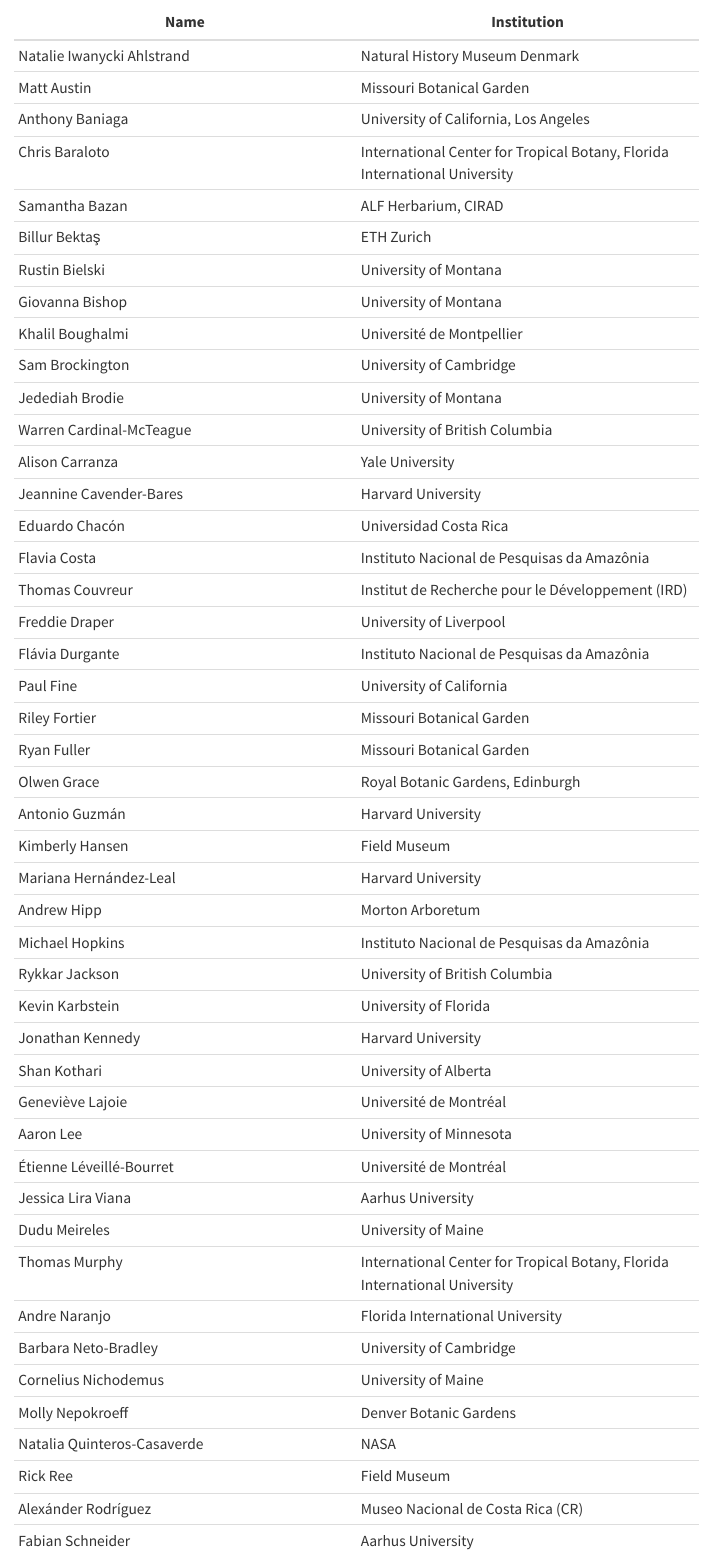
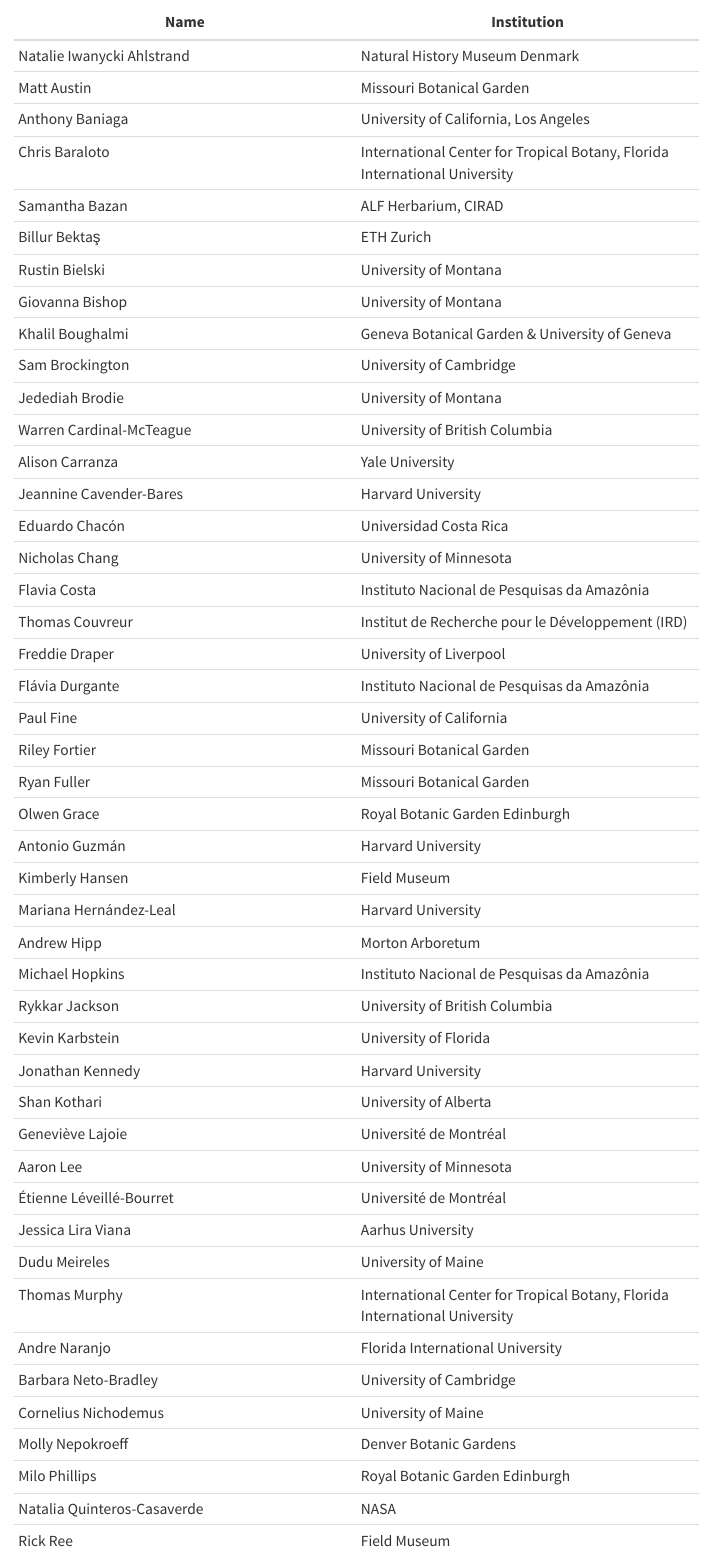
Before and after one commit to IHerbSpec/iherbspec.github.io, a Quarto document (people.qmd): the page in a window 1100 px wide, from 70 px down. Rendered offline with R 4.5, knitr and Pandoc in place of Quarto, with nearby package versions; menus at the side of the page are left out.

Commit message:
pub and contacts update

```diff
--- a/people.qmd
+++ b/people.qmd
@@ -12,13 +12,14 @@
 | Billur Bektaş | ETH Zurich |
 | Rustin Bielski | University of Montana |
 | Giovanna Bishop | University of Montana |
-| Khalil Boughalmi | Université de Montpellier |
+| Khalil Boughalmi | Geneva Botanical Garden & University of Geneva |
 | Sam Brockington | University of Cambridge |
 | Jedediah Brodie | University of Montana |
 | Warren Cardinal-McTeague | University of British Columbia |
 | Alison Carranza | Yale University |
 | Jeannine Cavender-Bares | Harvard University |
 | Eduardo Chacón | Universidad Costa Rica |
+| Nicholas Chang | University of Minnesota |
 | Flavia Costa | Instituto Nacional de Pesquisas da Amazônia |
 | Thomas Couvreur | Institut de Recherche pour le Développement (IRD) |
 | Freddie Draper | University of Liverpool |
@@ -26,7 +27,7 @@
 | Paul Fine | University of California |
 | Riley Fortier | Missouri Botanical Garden |
 | Ryan Fuller | Missouri Botanical Garden |
-| Olwen Grace | Royal Botanic Gardens, Edinburgh |
+| Olwen Grace | Royal Botanic Garden Edinburgh |
 | Antonio Guzmán | Harvard University |
 | Kimberly Hansen | Field Museum |
 | Mariana Hernández-Leal | Harvard University |
@@ -46,6 +47,7 @@
 | Barbara Neto-Bradley | University of Cambridge |
 | Cornelius Nichodemus | University of Maine |
 | Molly Nepokroeff | Denver Botanic Gardens |
+| Milo Phillips | Royal Botanic Garden Edinburgh |
 | Natalia Quinteros-Casaverde | NASA |
 | Rick Ree | Field Museum |
 | Alexánder Rodríguez | Museo Nacional de Costa Rica (CR) |
```
Also changed, not shown: publications.qmd (+1 -2 lines), .quarto/idx/index.qmd.json, .quarto/idx/publications.qmd.json, docs/search.json, people.qmd (2 more changed lines), 4 other files.
